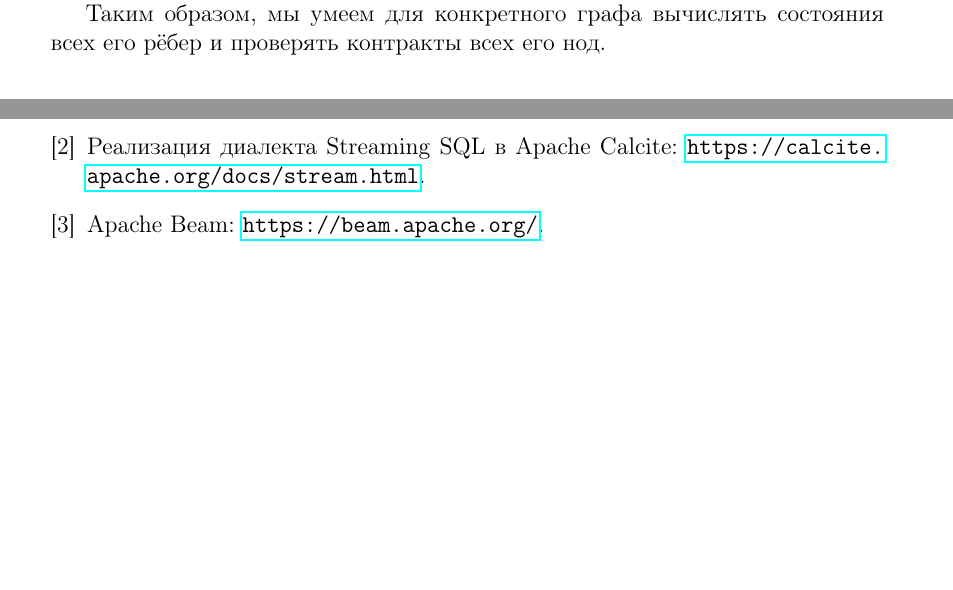
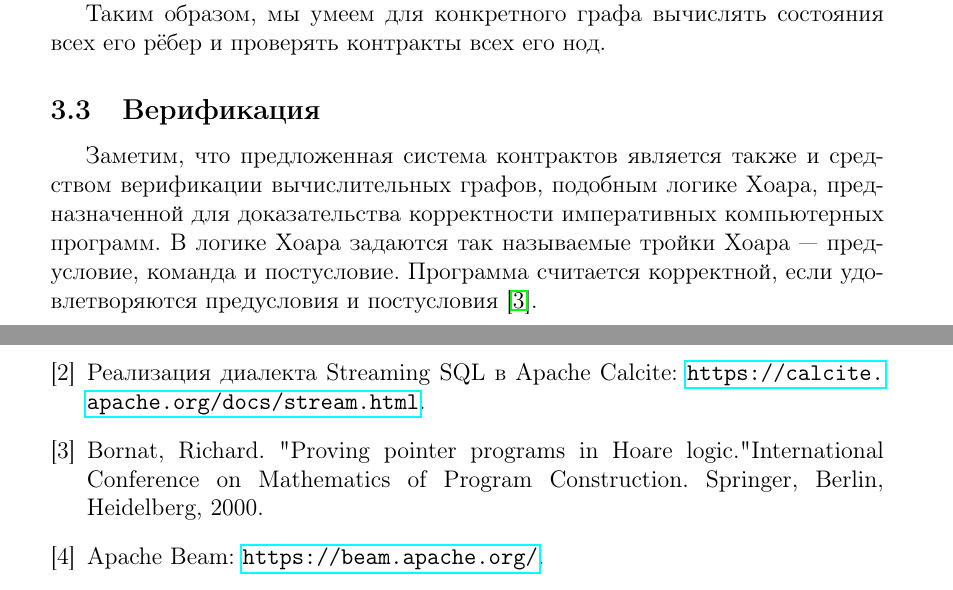
Before and after one commit to flame-stream/halco, a LaTeX document (docs/students/Andrey Stoyan/report1/report1.tex, which reads docs/students/Andrey Stoyan/report1/idea.tex): two parts of pages 11 and 14 of 14, joined at a grey line, cut so that both start at the same text, the shorter picture padded with empty space. Compiled offline with pdfLaTeX.

Commit message:
Add verification

```diff
--- a/docs/students/Andrey Stoyan/report1/idea.tex
+++ b/docs/students/Andrey Stoyan/report1/idea.tex
@@ -152,3 +152,8 @@
 Cостояние ребра, выходящего из источника совпадают с выходным контрактом этого источника. Если состояние входящих рёбер удовлетворяет входным контрактам операции, то состояние выходящих вычисляется обновлением состояния входа в соответствии с выходным контрактом.
 
 Таким образом, мы умеем для конкретного графа вычислять состояния всех его рёбер и проверять контракты всех его нод.
+
+
+\subsection{Верификация}
+
+Заметим, что предложенная система контрактов является также и средством верификации вычислительных графов, подобным логике Хоара, предназначенной для доказательства корректности императивных компьютерных программ. В логике Хоара задаются так называемые тройки Хоара~--- предусловие, команда и постусловие. Программа считается корректной, если удовлетворяются предусловия и постусловия \cite{hoare}.
--- a/docs/students/Andrey Stoyan/report1/report1.tex
+++ b/docs/students/Andrey Stoyan/report1/report1.tex
@@ -53,6 +53,7 @@
 \begin{thebibliography}{9}
     \bibitem{flink-org} Apache Flink: \url{https://flink.apache.org/}.
     \bibitem{streaming-sql} Реализация диалекта Streaming SQL в Apache Calcite: \url{https://calcite.apache.org/docs/stream.html}.
+    \bibitem{hoare} Bornat, Richard. "Proving pointer programs in Hoare logic." International Conference on Mathematics of Program Construction. Springer, Berlin, Heidelberg, 2000.
     \bibitem{beam} Apache Beam: \url{https://beam.apache.org/}.
     \bibitem{beam-py} Apache Beam Python API: \url{https://beam.apache.org/documentation/sdks/python/}.
     \bibitem{haskell} Haskell: \url{https://www.haskell.org/}.
```
